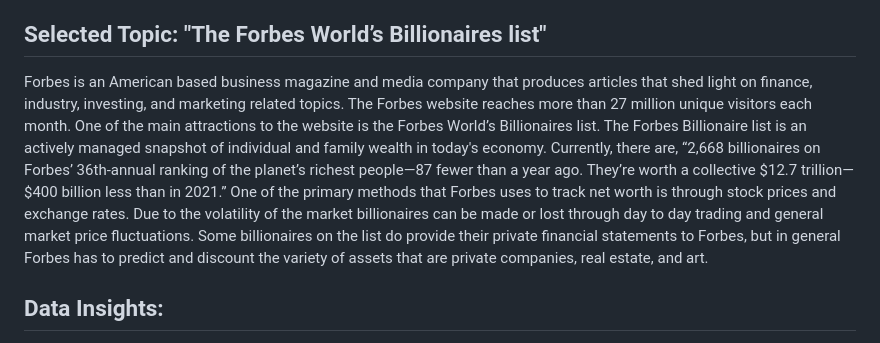
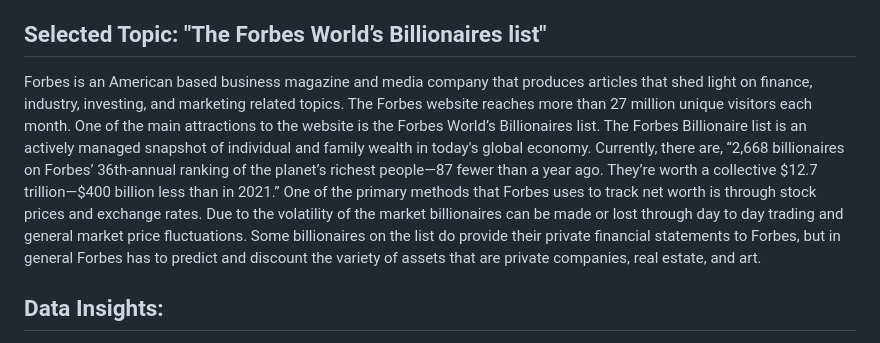
Before and after one commit to SEngel23/Billionaire_Analysis, a Markdown page: README.md, the part around the change. Drawn GitHub-style.

```diff
--- a/README.md
+++ b/README.md
@@ -37,7 +37,7 @@ The purpose of this analysis was to clean the raw csv file containing informatio
 
 ## Selected Topic: "The Forbes World’s Billionaires list"
 
-Forbes is an American based business magazine and media company that produces articles that shed light on finance, industry, investing, and marketing related topics. The Forbes website reaches more than 27 million unique visitors each month. One of the main attractions to the website is the Forbes World’s Billionaires list.  The Forbes Billionaire list is an actively managed snapshot of individual and family wealth in today's economy. Currently, there are, “2,668 billionaires on Forbes’ 36th-annual ranking of the planet’s richest people—87 fewer than a year ago. They’re worth a collective $12.7 trillion—$400 billion less than in 2021.” One of the primary methods that Forbes uses to track net worth is through stock prices and exchange rates. Due to the volatility of the market billionaires can be made or lost through day to day trading and general market price fluctuations. Some billionaires on the list do provide their private financial statements to Forbes, but in general Forbes has to predict and discount the variety of assets that are private companies, real estate, and art.
+Forbes is an American based business magazine and media company that produces articles that shed light on finance, industry, investing, and marketing related topics. The Forbes website reaches more than 27 million unique visitors each month. One of the main attractions to the website is the Forbes World’s Billionaires list.  The Forbes Billionaire list is an actively managed snapshot of individual and family wealth in today's global economy. Currently, there are, “2,668 billionaires on Forbes’ 36th-annual ranking of the planet’s richest people—87 fewer than a year ago. They’re worth a collective $12.7 trillion—$400 billion less than in 2021.” One of the primary methods that Forbes uses to track net worth is through stock prices and exchange rates. Due to the volatility of the market billionaires can be made or lost through day to day trading and general market price fluctuations. Some billionaires on the list do provide their private financial statements to Forbes, but in general Forbes has to predict and discount the variety of assets that are private companies, real estate, and art.
 
 ## Data Insights:
 
```
